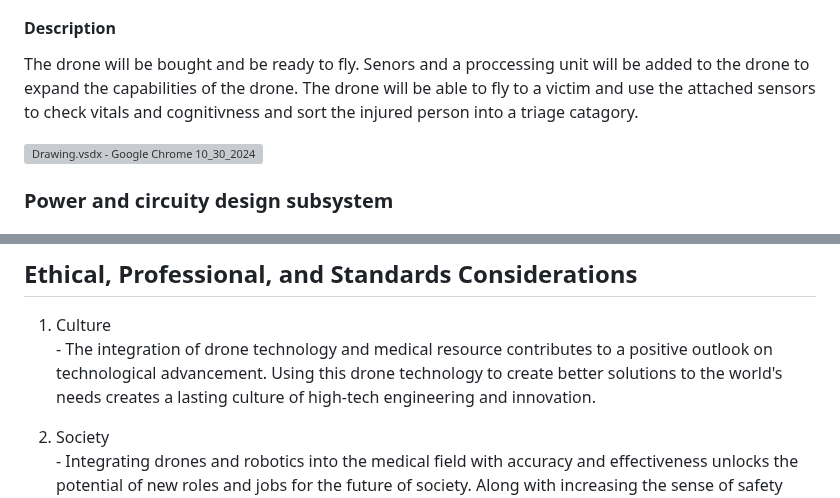
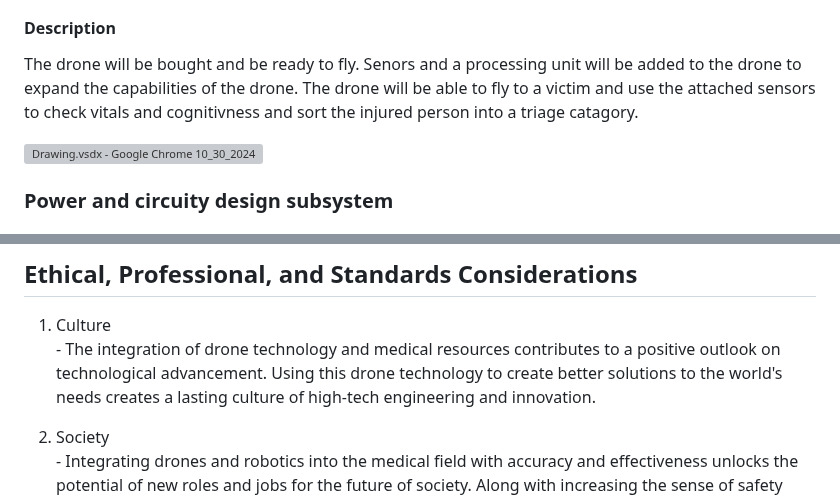
Before and after one commit to superhotbacon/F24_Team5_DARPA_Triage_Drone, a Markdown page: Reports/Conceputal Design Final/Conceptual Design.md, 2 parts joined by grey strips. GitHub-like rendering; grey boxes are pictures that could not be loaded.

```diff
--- a/Reports/Conceputal Design Final/Conceptual Design.md
+++ b/Reports/Conceputal Design Final/Conceptual Design.md
@@ -132,7 +132,7 @@ The drone shall operate during daylight hours on a clear day with no wind.
 
 
 #### **Description**
-The drone will be bought and be ready to fly. Senors and a proccessing unit will be added to the drone to expand the capabilities of the drone. The drone will be able to fly to a victim and use the attached sensors to check vitals and cognitivness and sort the injured person into a triage catagory.
+The drone will be bought and be ready to fly. Senors and a processing unit will be added to the drone to expand the capabilities of the drone. The drone will be able to fly to a victim and use the attached sensors to check vitals and cognitivness and sort the injured person into a triage catagory.
 
 ![Drawing.vsdx - Google Chrome 10_30_2024 6_29_08 PM](https://hackmd.io/_uploads/rydsWHg-kg.png)
 
@@ -217,7 +217,7 @@ The microphone and speaker subsystem is extremely important as it allows the pil
 
 ## Ethical, Professional, and Standards Considerations
 1.	Culture
-\-	The integration of drone technology and medical resource contributes to a positive outlook on technological advancement. Using this drone technology to create better solutions to the world's needs creates a lasting culture of high-tech engineering and innovation.
+\-	The integration of drone technology and medical resources contributes to a positive outlook on technological advancement. Using this drone technology to create better solutions to the world's needs creates a lasting culture of high-tech engineering and innovation.
 
 2.	Society
 \-	Integrating drones and robotics into the medical field with accuracy and effectiveness unlocks the potential of new roles and jobs for the future of society. Along with increasing the sense of safety between Humans and Robotics.
```
Also changed, not shown: other parts of Reports/Conceputal Design Final/Conceptual Design.md (+6 -6 lines).
